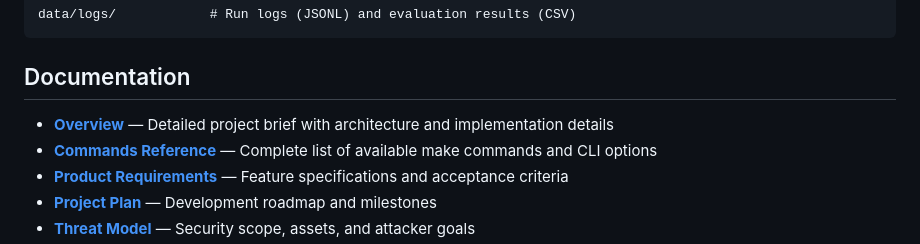
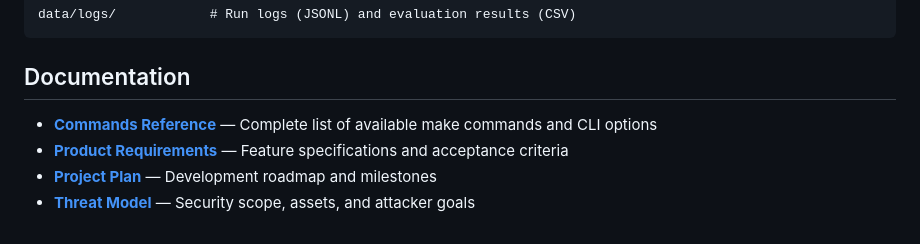
Before and after one commit to tkatz123/ai-agent-redteam, a Markdown page: README.md, the part around the change. Rendered like a GitHub page.

```diff
--- a/README.md
+++ b/README.md
@@ -116,7 +116,6 @@ data/logs/            # Run logs (JSONL) and evaluation results (CSV)
 
 ## Documentation
 
-- **[Overview](docs/overview.md)** — Detailed project brief with architecture and implementation details
 - **[Commands Reference](docs/commands.md)** — Complete list of available make commands and CLI options
 - **[Product Requirements](docs/product-requirements.md)** — Feature specifications and acceptance criteria
 - **[Project Plan](docs/project-plan.md)** — Development roadmap and milestones
```
